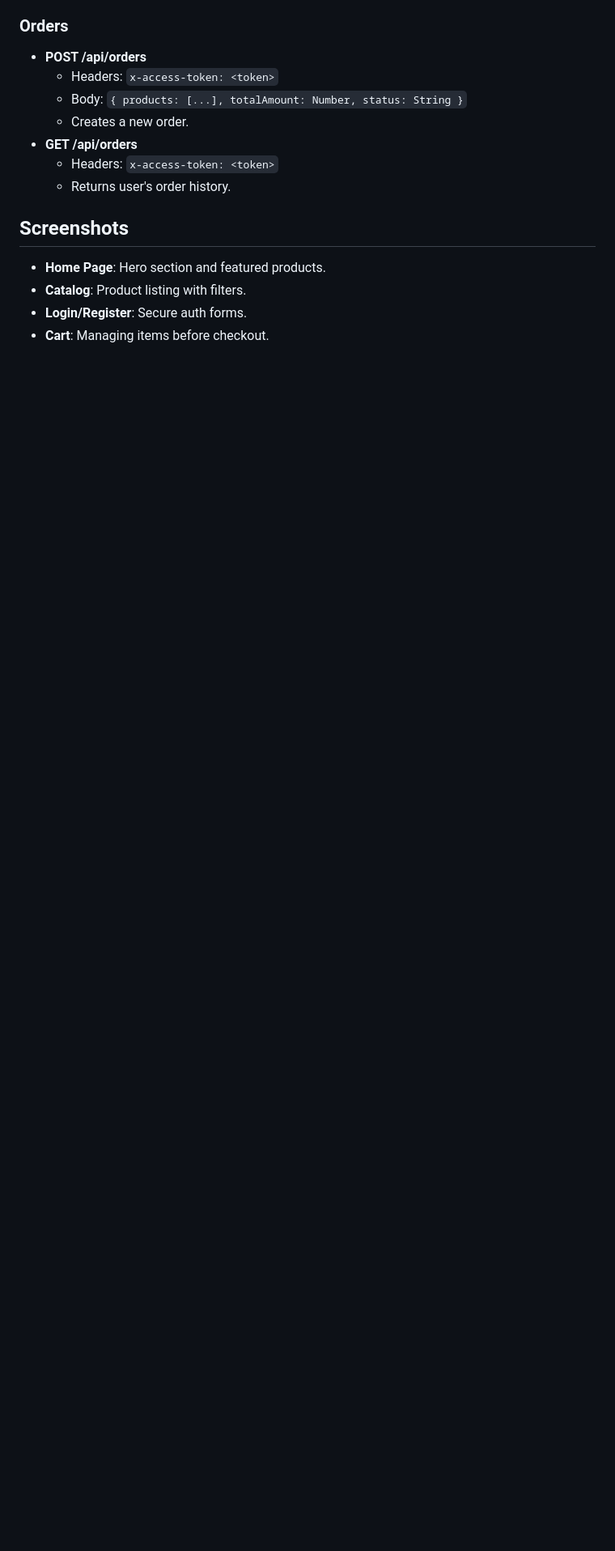
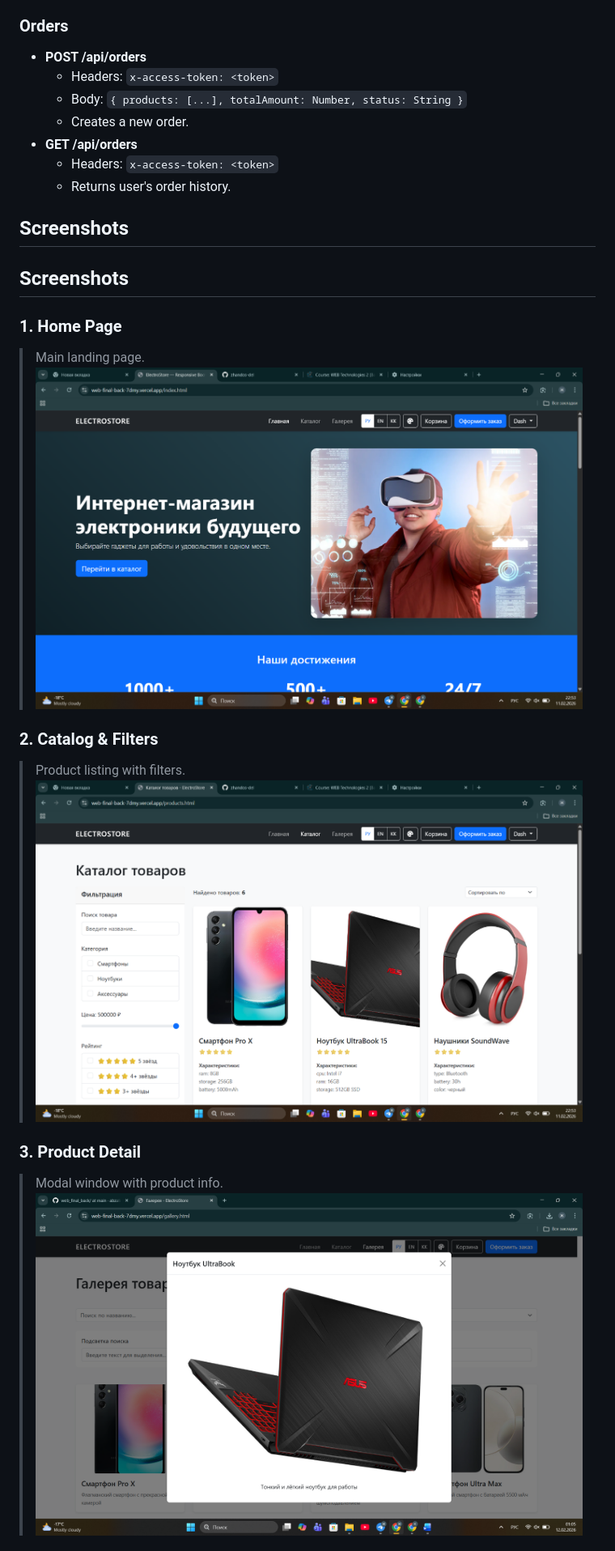
Before and after one commit to abzaliito/web_final_back, a Markdown page: README.md, the part around one of its changes. Shown at 81% size. Rendered like a GitHub page; blank space fills up the shorter version.

```diff
--- a/README.md
+++ b/README.md
@@ -149,7 +149,17 @@
 
 ## Screenshots
 
-- **Home Page**: Hero section and featured products.
-- **Catalog**: Product listing with filters.
-- **Login/Register**: Secure auth forms.
-- **Cart**: Managing items before checkout.
+## Screenshots
+
+### 1. Home Page
+> Main landing page.
+![Home Page](screenshots/home.png)
+
+### 2. Catalog & Filters
+> Product listing with filters.
+![Catalog](screenshots/catalog.png)
+
+### 3. Product Detail
+> Modal window with product info.
+![Product Detail](screenshots/product_detail.png)
+
```
Also changed, not shown: other parts of README.md (+19 -0 lines).
